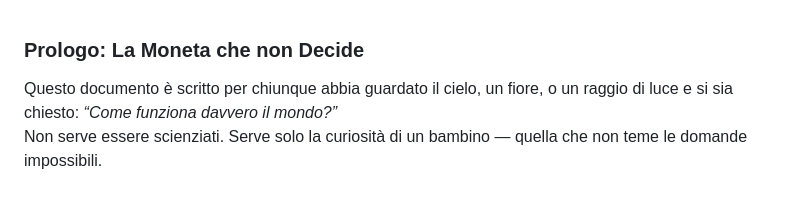
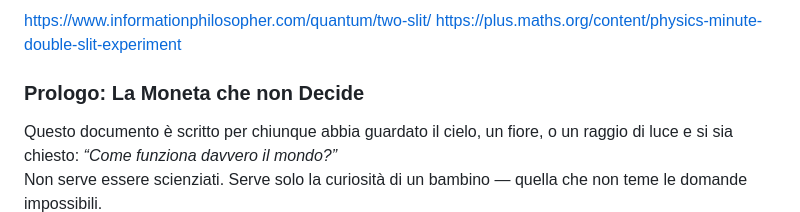
Before and after one commit to SapriZero/cosmo, a Markdown page: docs/quantoBasic.md, the part around the change. Rendered like a GitHub page; blank space fills up the shorter version.

```diff
--- a/docs/quantoBasic.md
+++ b/docs/quantoBasic.md
@@ -1,3 +1,6 @@
+https://www.informationphilosopher.com/quantum/two-slit/
+https://plus.maths.org/content/physics-minute-double-slit-experiment
+
 ### **Prologo: La Moneta che non Decide**
 
 Questo documento è scritto per chiunque abbia guardato il cielo, un fiore, o un raggio di luce e si sia chiesto: *“Come funziona davvero il mondo?”*
```
